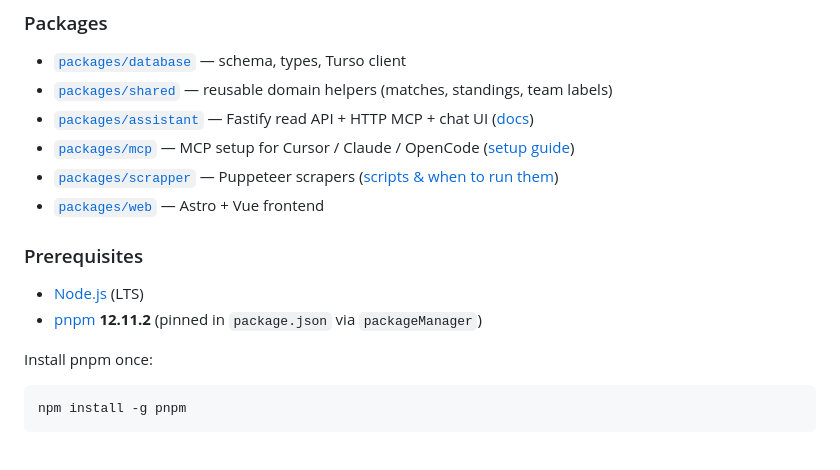
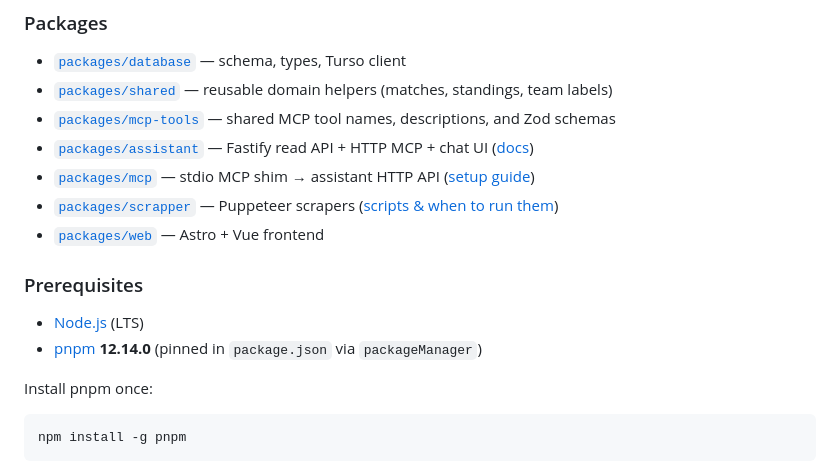
Before and after one commit to MaxiGarcia13/padel-cantabria, a Markdown page: README.md, the part around the change. GitHub-like rendering.

Commit message:
docs: Update README to reflect package changes and prerequisites
- Added `packages/mcp-tools` section for shared MCP tool names, descriptions, and Zod schemas.
- Updated `packages/mcp` description to clarify its role as a stdio MCP shim for the assistant HTTP API.
- Updated pnpm version in prerequisites from **12.11.2** to **12.14.0**.

```diff
--- a/README.md
+++ b/README.md
@@ -56,15 +56,16 @@ Monorepo: scrape federation data into Turso and serve it on the web.
 
 - [`packages/database`](packages/database) — schema, types, Turso client
 - [`packages/shared`](packages/shared) — reusable domain helpers (matches, standings, team labels)
+- [`packages/mcp-tools`](packages/mcp-tools) — shared MCP tool names, descriptions, and Zod schemas
 - [`packages/assistant`](packages/assistant) — Fastify read API + HTTP MCP + chat UI ([docs](packages/assistant/README.md))
-- [`packages/mcp`](packages/mcp) — MCP setup for Cursor / Claude / OpenCode ([setup guide](packages/mcp/README.md))
+- [`packages/mcp`](packages/mcp) — stdio MCP shim → assistant HTTP API ([setup guide](packages/mcp/README.md))
 - [`packages/scrapper`](packages/scrapper) — Puppeteer scrapers ([scripts & when to run them](packages/scrapper/README.md))
 - [`packages/web`](packages/web) — Astro + Vue frontend
 
 ### Prerequisites
 
 - [Node.js](https://nodejs.org/) (LTS)
-- [pnpm](https://pnpm.io/) **12.11.2** (pinned in `package.json` via `packageManager`)
+- [pnpm](https://pnpm.io/) **12.14.0** (pinned in `package.json` via `packageManager`)
 
 Install pnpm once:
 
```
